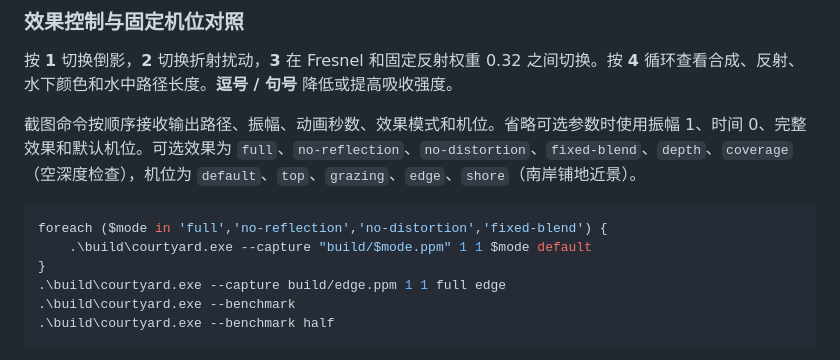
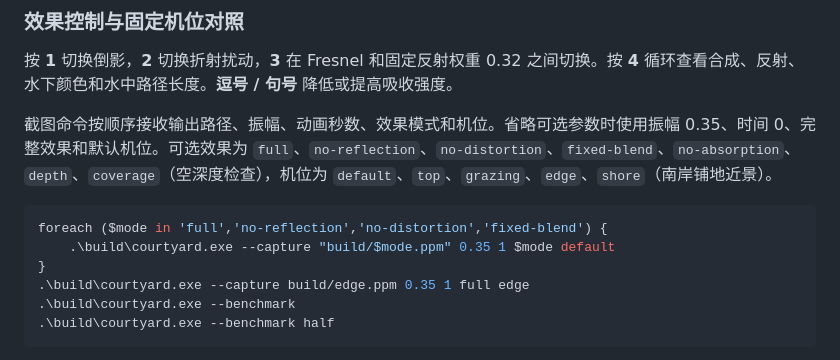
Before and after one commit to walllyIII/CG_project, a Markdown page: README.md, the part around the change. Rendered like a GitHub page.

Commit message:
feat: tune quiet jade water and overcast courtyard light

````diff
--- a/README.md
+++ b/README.md
@@ -28,13 +28,13 @@ cmake --build build --parallel
 
 按 **1** 切换倒影，**2** 切换折射扰动，**3** 在 Fresnel 和固定反射权重 0.32 之间切换。按 **4** 循环查看合成、反射、水下颜色和水中路径长度。**逗号 / 句号** 降低或提高吸收强度。
 
-截图命令按顺序接收输出路径、振幅、动画秒数、效果模式和机位。省略可选参数时使用振幅 1、时间 0、完整效果和默认机位。可选效果为 `full`、`no-reflection`、`no-distortion`、`fixed-blend`、`depth`、`coverage`（空深度检查），机位为 `default`、`top`、`grazing`、`edge`、`shore`（南岸铺地近景）。
+截图命令按顺序接收输出路径、振幅、动画秒数、效果模式和机位。省略可选参数时使用振幅 0.35、时间 0、完整效果和默认机位。可选效果为 `full`、`no-reflection`、`no-distortion`、`fixed-blend`、`no-absorption`、`depth`、`coverage`（空深度检查），机位为 `default`、`top`、`grazing`、`edge`、`shore`（南岸铺地近景）。
 
 ```powershell
 foreach ($mode in 'full','no-reflection','no-distortion','fixed-blend') {
-    .\build\courtyard.exe --capture "build/$mode.ppm" 1 1 $mode default
+    .\build\courtyard.exe --capture "build/$mode.ppm" 0.35 1 $mode default
 }
-.\build\courtyard.exe --capture build/edge.ppm 1 1 full edge
+.\build\courtyard.exe --capture build/edge.ppm 0.35 1 full edge
 .\build\courtyard.exe --benchmark
 .\build\courtyard.exe --benchmark half
 ```
````
Also changed, not shown: docs/stage-c/README.md (added, +18 -0 lines), docs/stage-c/water-light.png (added), 4 other files.
